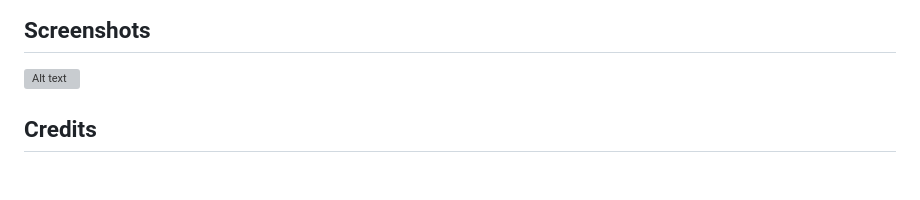
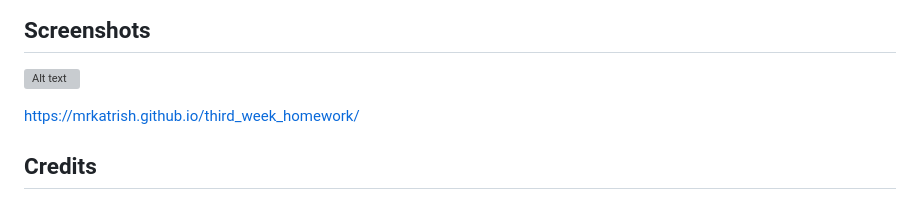
Before and after one commit to MrKatrish/bootstrap_portfolio, a Markdown page: README.md, the part around the change. GitHub-like rendering; blank space fills up the shorter version; grey boxes are pictures that could not be loaded.

```diff
--- a/README.md
+++ b/README.md
@@ -64,6 +64,8 @@ Feel free to explore my portfolio to learn more about me and my work. Click on t
 
 ![Alt text](webpagescreenshot-1.png)
 
+https://mrkatrish.github.io/third_week_homework/
+
 ## Credits
 
 Thanks for help to my collagues for explaining and directing me to the right path. Many thanks to edX instructor and TAs for taking great care of me.
```
